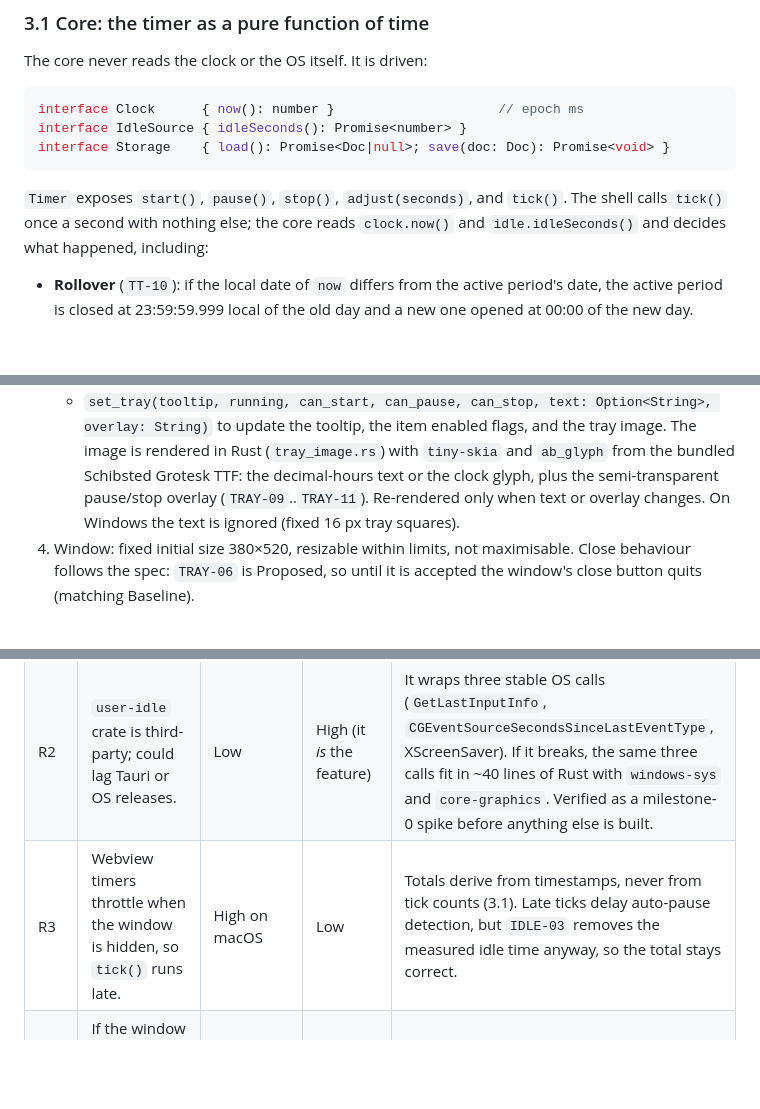
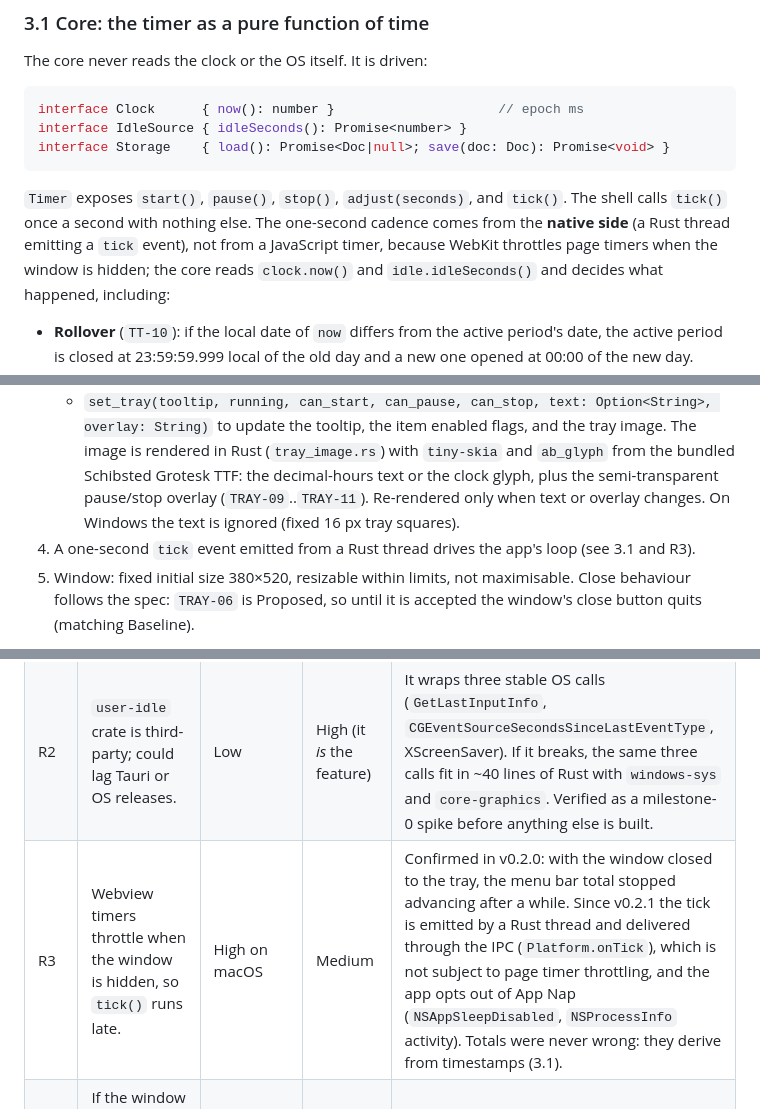
Before and after one commit to okms/clickclock, a Markdown page: docs/design/architecture.md, 3 parts joined by grey strips. GitHub-like rendering; blank space fills up the shorter version.

Commit message:
docs(design): the shell drives the one-second tick; update risk R3 with the field finding
Co-Authored-By: Claude Fable 5.1 <noreply@anthropic.com>
Claude-Session: https://claude.ai/code/session_01XDUh9UcwMu4EwFTaHdKtcz

````diff
--- a/docs/design/architecture.md
+++ b/docs/design/architecture.md
@@ -101,7 +101,9 @@ interface Storage    { load(): Promise<Doc|null>; save(doc: Doc): Promise<void>
 ```
 
 `Timer` exposes `start()`, `pause()`, `stop()`, `adjust(seconds)`, and `tick()`. The shell
-calls `tick()` once a second with nothing else; the core reads `clock.now()` and
+calls `tick()` once a second with nothing else. The one-second cadence comes from the
+**native side** (a Rust thread emitting a `tick` event), not from a JavaScript timer,
+because WebKit throttles page timers when the window is hidden; the core reads `clock.now()` and
 `idle.idleSeconds()` and decides what happened, including:
 
 - **Rollover** (`TT-10`): if the local date of `now` differs from the active period's date,
@@ -177,7 +179,8 @@ idle" control, so UI work never needs Rust and can be done by the cheapest agent
      the bundled Schibsted Grotesk TTF: the decimal-hours text or the clock glyph, plus the
      semi-transparent pause/stop overlay (`TRAY-09`..`TRAY-11`). Re-rendered only when text
      or overlay changes. On Windows the text is ignored (fixed 16 px tray squares).
-4. Window: fixed initial size 380×520, resizable within limits, not maximisable. Close
+4. A one-second `tick` event emitted from a Rust thread drives the app's loop (see 3.1 and R3).
+5. Window: fixed initial size 380×520, resizable within limits, not maximisable. Close
    behaviour follows the spec: `TRAY-06` is Proposed, so until it is accepted the window's
    close button quits (matching Baseline).
 
@@ -200,7 +203,7 @@ Written before any code exists so that the risks are on record.
 |---|---|---|---|---|
 | R1 | Rust toolchain is not installed on the owner's machine; first build is slow (several minutes) and cheap agents may thrash on compiler errors. | Certain (toolchain) / Medium (thrash) | Medium | One-time `rustup` install is a milestone-0 task. The Rust file is fully specified above; AGENTS.md escalates Rust work to `sonnet` after two Haiku failures. If it still blocks, ADR-0002 names Electron as the fallback: same core, same app, one new `platform/electron.ts` plus a ~60-line main process. |
 | R2 | `user-idle` crate is third-party; could lag Tauri or OS releases. | Low | High (it *is* the feature) | It wraps three stable OS calls (`GetLastInputInfo`, `CGEventSourceSecondsSinceLastEventType`, XScreenSaver). If it breaks, the same three calls fit in ~40 lines of Rust with `windows-sys` and `core-graphics`. Verified as a milestone-0 spike before anything else is built. |
-| R3 | Webview timers throttle when the window is hidden, so `tick()` runs late. | High on macOS | Low | Totals derive from timestamps, never from tick counts (3.1). Late ticks delay auto-pause detection, but `IDLE-03` removes the measured idle time anyway, so the total stays correct. |
+| R3 | Webview timers throttle when the window is hidden, so `tick()` runs late. | High on macOS | Medium | Confirmed in v0.2.0: with the window closed to the tray, the menu bar total stopped advancing after a while. Since v0.2.1 the tick is emitted by a Rust thread and delivered through the IPC (`Platform.onTick`), which is not subject to page timer throttling, and the app opts out of App Nap (`NSAppSleepDisabled`, `NSProcessInfo` activity). Totals were never wrong: they derive from timestamps (3.1). |
 | R4 | If the window is *destroyed* rather than hidden, the webview and the timer die with it. | Medium | High | The shell never destroys the window except on Quit. Until `TRAY-06` is accepted, close means quit (Baseline), which is at least explicit. Recommend accepting `TRAY-06`. |
 | R5 | Sleep/wake: no reliable suspend event reaches the webview. | High | Medium | Not needed: the gap rule (`TT-11`) detects the sleep from the tick timestamps. Idle time reported by the OS after wake is also large, which triggers the same path. |
 | R6 | Autostart in development mode points at the dev binary, not the bundled app. | Certain in dev | Low | Only test `AUTO-*` against a bundled build; say so in the milestone. |
````
